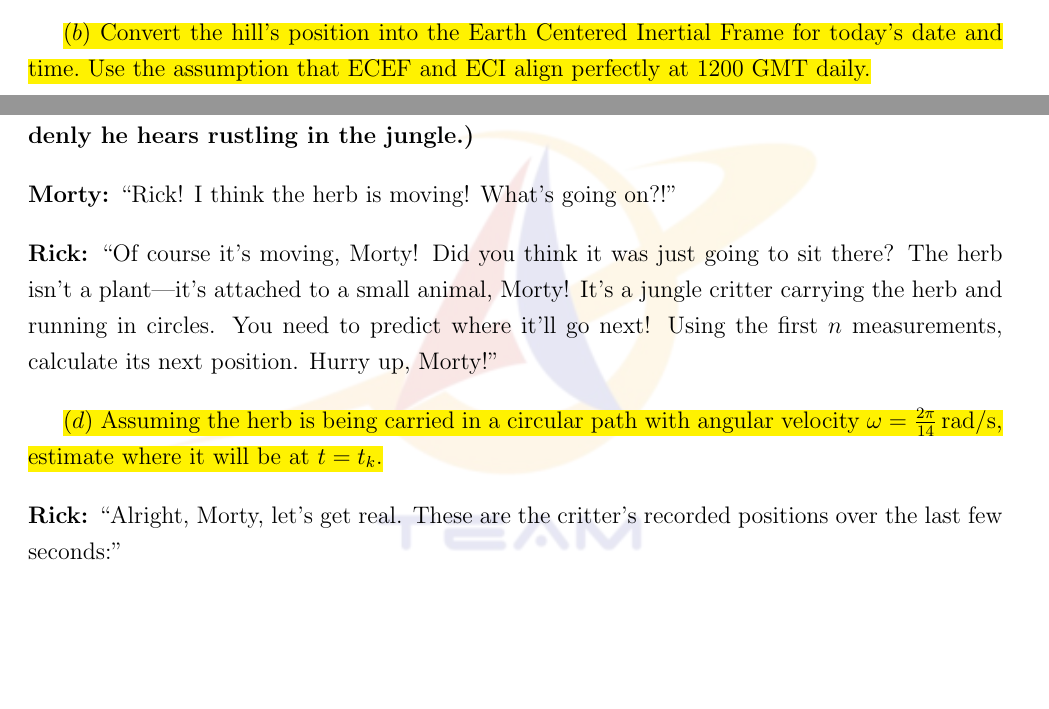
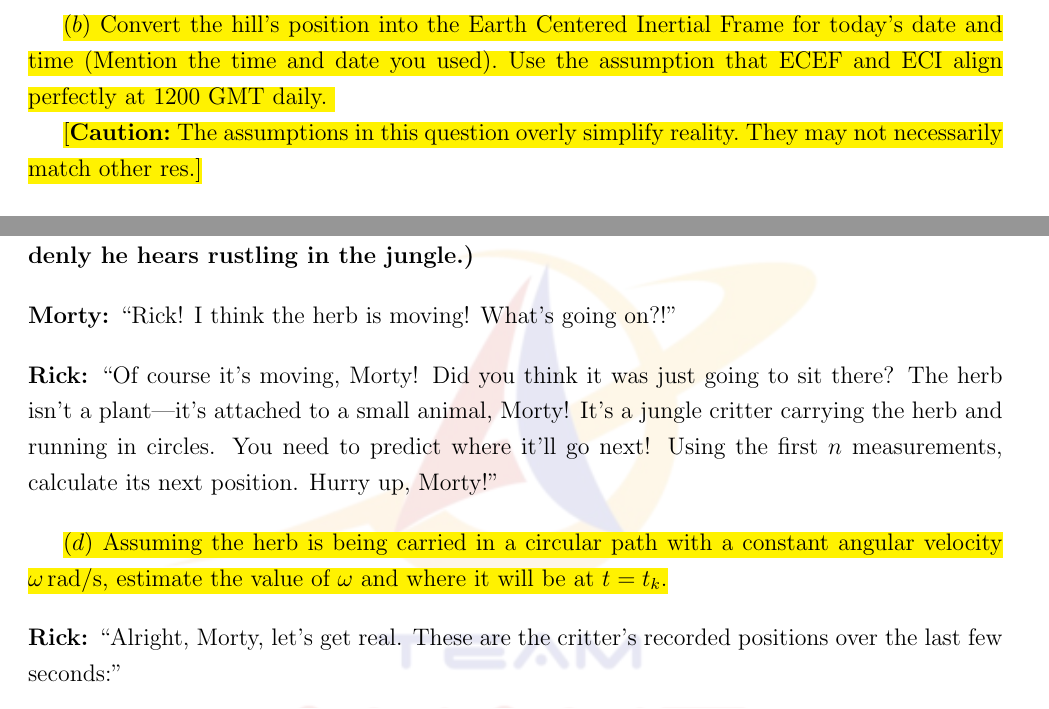
Before and after one commit to Prachannagven/Anant_Recruitments, a LaTeX problem sheet (ADCS/Toned Down Story/Round_1_Recruitment_Paper/ADCS_R1_Recruitment_Paper.tex): two parts of pages 2 and 10 of 11 before the commit and two parts of pages 3 and 10 of 11 after it, joined at a grey line, cut so that both start at the same text, the shorter picture padded with empty space. The pictures show the PDF file ADCS/Toned Down Story/Round_1_Recruitment_Paper/ADCS_R1_Recruitment_Paper.pdf that the author committed with the source.

Commit message:
Script Version: Complete

```diff
--- a/ADCS/Toned Down Story/Round_1_Recruitment_Paper/ADCS_R1_Recruitment_Paper.tex
+++ b/ADCS/Toned Down Story/Round_1_Recruitment_Paper/ADCS_R1_Recruitment_Paper.tex
@@ -122,7 +122,11 @@ Contact Details:
 
 \noindent \textbf{Rick:} “What do you need to do? Convert the coordinates! ECI frame, Morty. Use today’s date. We’re not waiting around forever.” \\
 
-\hl{$(b)$ Convert the hill's position into the Earth Centered Inertial Frame for today's date and time. Use the assumption that ECEF and ECI align perfectly at 1200 GMT daily.}
+\pagebreak
+
+\hl{$(b)$ Convert the hill's position into the Earth Centered Inertial Frame for today's date and time (Mention the time and date you used). Use the assumption that ECEF and ECI align perfectly at 1200 GMT daily.
+
+[\textbf{Caution:} The assumptions in this question overly simplify reality. They may not necessarily match other res.]}
 
 
 \bigskip
@@ -450,19 +458,16 @@ C_1 &= 21.88477974 \, \text{ms}, & C_2 &= 35.47581482 \, \text{ms}.
 
 \bigskip
 
-\hl{$(d)$ Assuming the herb is being carried in a circular path with angular velocity $\omega = \frac{2\pi}{14} \, \mathrm{rad/s}$, estimate where it will be at $t = t_k$.}
+\hl{$(d)$ Assuming the herb is being carried in a circular path with a constant angular velocity $\omega \, \mathrm{rad/s}$, estimate the value of $\omega$ and where it will be at $t = t_k$.}
 
 \bigskip
 \noindent \textbf{Rick:} “Alright, Morty, let’s get real. These are the critter’s recorded positions over the last few seconds:”
-
-\[
-\begin{aligned}
+\begin{align*}
 \{
 &(-4.349, 2.468), \quad (-4.789, 1.438), \quad (-4.898, 1.003), \quad (-4.741, 1.588), \quad (-4.92, 0.893), \\
 &(-4.92, -0.893), \quad (-3.471, -3.598), \quad (1.373, -4.808), \quad (2.428, -4.371), \quad (4.315, -2.526)
 \}
-\end{aligned}
-\]
+\end{align*}
 
 \noindent \textbf{Rick:} “Predict where the herb will be at \(t = 5.5 \, \mathrm{s}\), Morty. Get your act together and figure it out!”
 
```
Also changed, not shown: ADCS/Toned Down Story/Round_1_Recruitment_Paper/ADCS_R1_Recruitment_Paper.pdf, ADCS/Toned Down Story/Round_1_Recruitment_Paper/ADCS_R1_Recruitment_Paper.tex (20 more changed lines), 3 other files.
